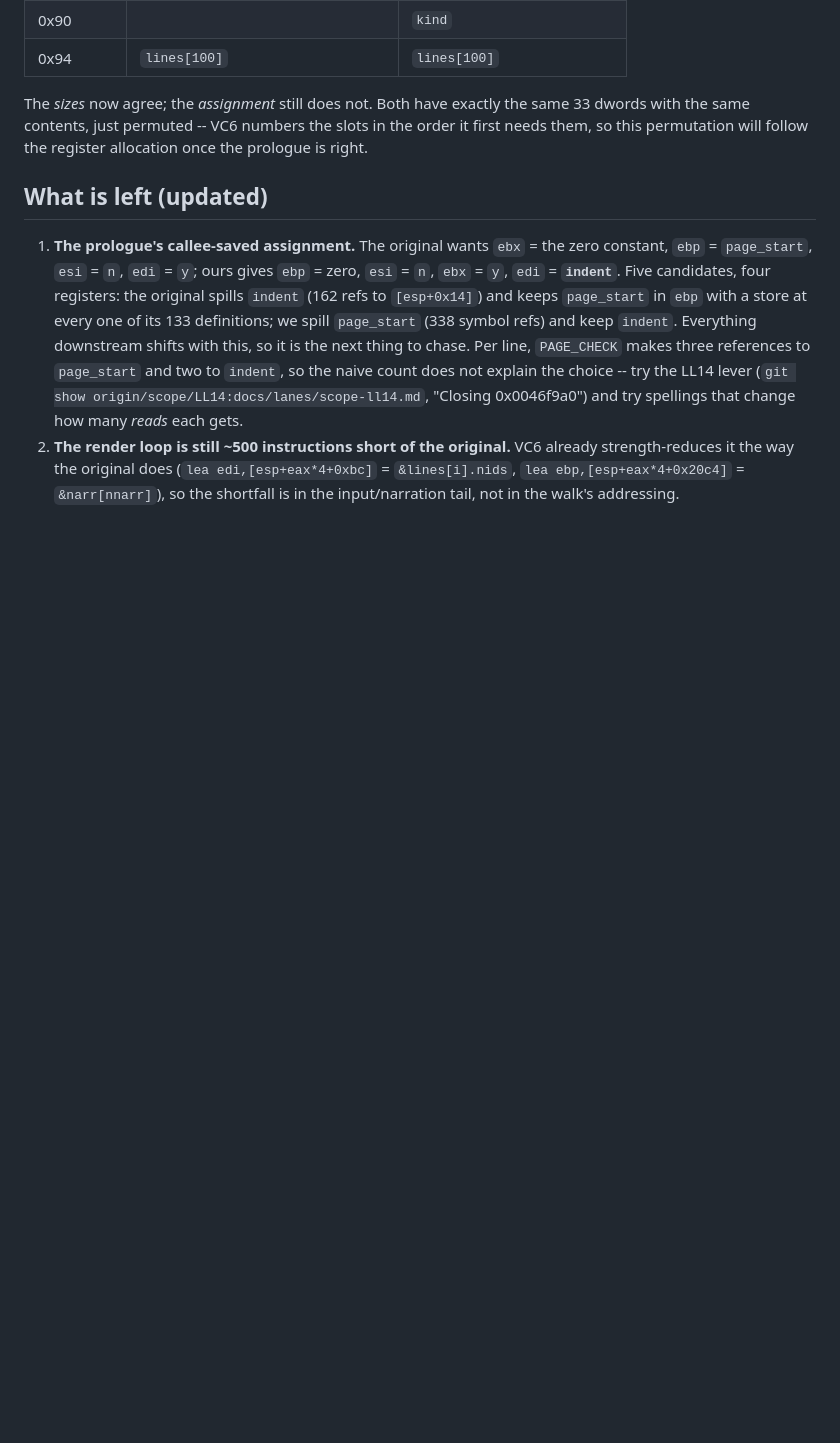
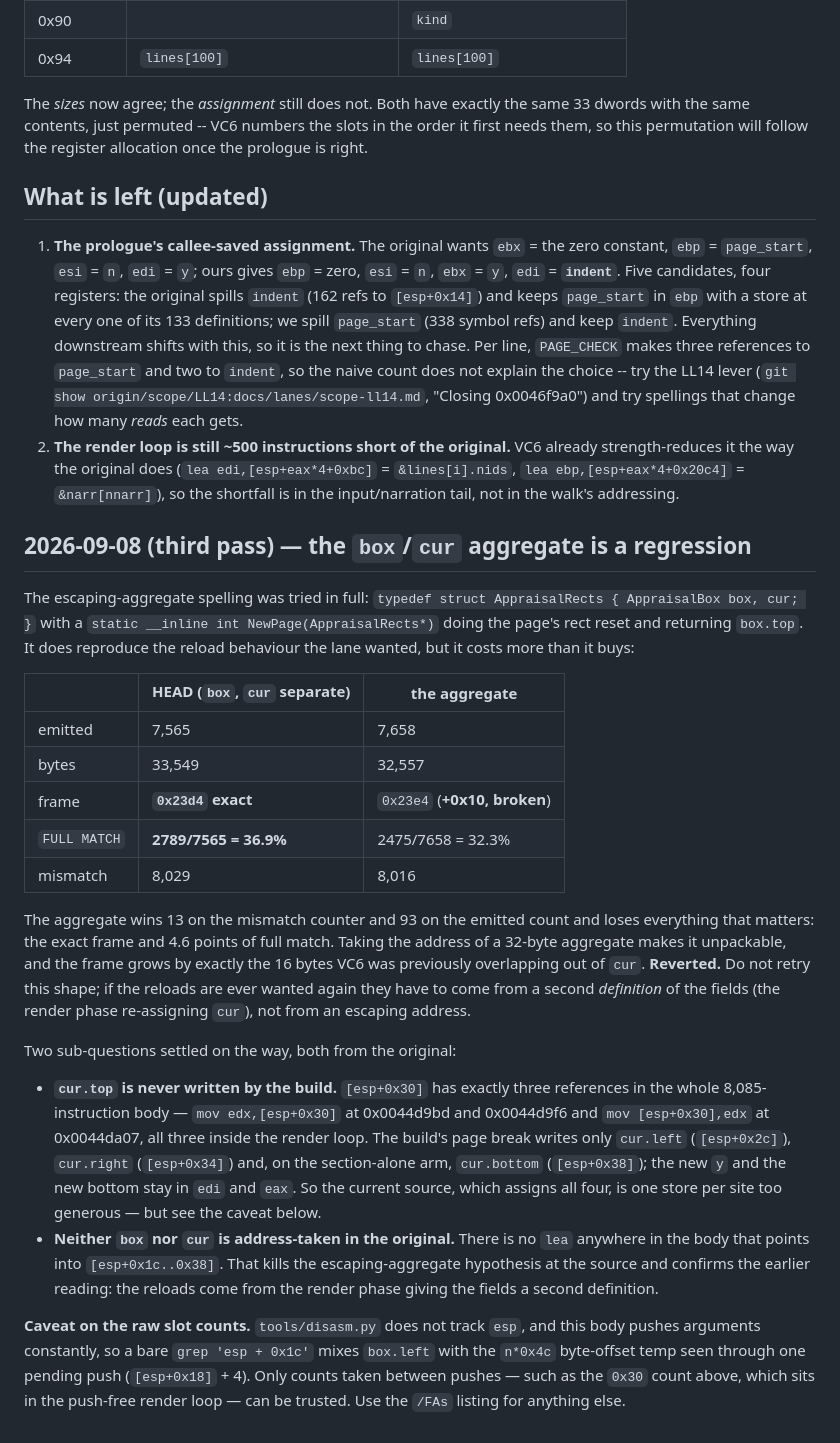
Before and after one commit to adamXbot/brickpark-decomp, a Markdown page: docs/lanes/scope-ll16.md, the part around the change. Rendered like a GitHub page; blank space fills up the shorter version.

Commit message:
scope LL16: the box/cur escaping aggregate is a regression -- reverted, with numbers

```diff
--- a/docs/lanes/scope-ll16.md
+++ b/docs/lanes/scope-ll16.md
@@ -499,3 +499,50 @@ register allocation once the prologue is right.
    (`lea edi,[esp+eax*4+0xbc]` = `&lines[i].nids`, `lea ebp,[esp+eax*4+0x20c4]`
    = `&narr[nnarr]`), so the shortfall is in the input/narration tail, not in
    the walk's addressing.
+
+## 2026-09-08 (third pass) — the `box`/`cur` aggregate is a regression
+
+The escaping-aggregate spelling was tried in full: `typedef struct
+AppraisalRects { AppraisalBox box, cur; }` with a `static __inline int
+NewPage(AppraisalRects*)` doing the page's rect reset and returning
+`box.top`.  It does reproduce the reload behaviour the lane wanted, but it
+costs more than it buys:
+
+| | HEAD (`box`, `cur` separate) | the aggregate |
+| --- | --- | --- |
+| emitted | 7,565 | 7,658 |
+| bytes | 33,549 | 32,557 |
+| frame | **`0x23d4` exact** | `0x23e4` (**+0x10, broken**) |
+| `FULL MATCH` | **2789/7565 = 36.9%** | 2475/7658 = 32.3% |
+| mismatch | 8,029 | 8,016 |
+
+The aggregate wins 13 on the mismatch counter and 93 on the emitted count
+and loses everything that matters: the exact frame and 4.6 points of full
+match.  Taking the address of a 32-byte aggregate makes it unpackable, and
+the frame grows by exactly the 16 bytes VC6 was previously overlapping out
+of `cur`.  **Reverted.**  Do not retry this shape; if the reloads are ever
+wanted again they have to come from a second *definition* of the fields
+(the render phase re-assigning `cur`), not from an escaping address.
+
+Two sub-questions settled on the way, both from the original:
+
+- **`cur.top` is never written by the build.**  `[esp+0x30]` has exactly
+  three references in the whole 8,085-instruction body — `mov edx,[esp+0x30]`
+  at 0x0044d9bd and 0x0044d9f6 and `mov [esp+0x30],edx` at 0x0044da07, all
+  three inside the render loop.  The build's page break writes only
+  `cur.left` (`[esp+0x2c]`), `cur.right` (`[esp+0x34]`) and, on the
+  section-alone arm, `cur.bottom` (`[esp+0x38]`); the new `y` and the new
+  bottom stay in `edi` and `eax`.  So the current source, which assigns all
+  four, is one store per site too generous — but see the caveat below.
+- **Neither `box` nor `cur` is address-taken in the original.**  There is no
+  `lea` anywhere in the body that points into `[esp+0x1c..0x38]`.  That kills
+  the escaping-aggregate hypothesis at the source and confirms the earlier
+  reading: the reloads come from the render phase giving the fields a second
+  definition.
+
+**Caveat on the raw slot counts.** `tools/disasm.py` does not track `esp`,
+and this body pushes arguments constantly, so a bare `grep 'esp + 0x1c'`
+mixes `box.left` with the `n*0x4c` byte-offset temp seen through one pending
+push (`[esp+0x18]` + 4).  Only counts taken between pushes — such as the
+`0x30` count above, which sits in the push-free render loop — can be
+trusted.  Use the `/FAs` listing for anything else.
```
